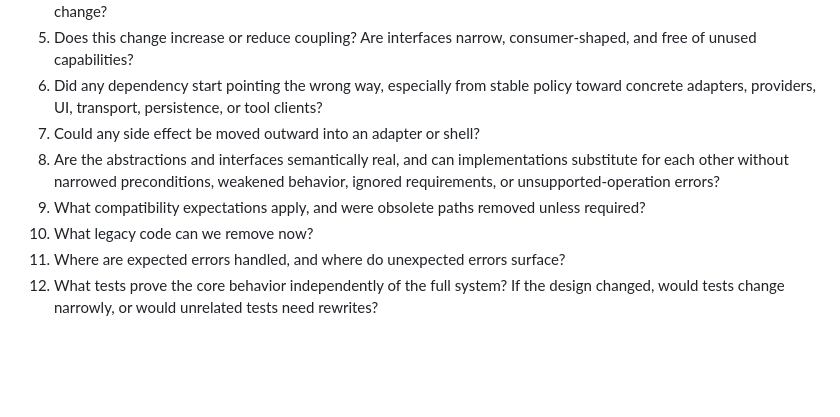
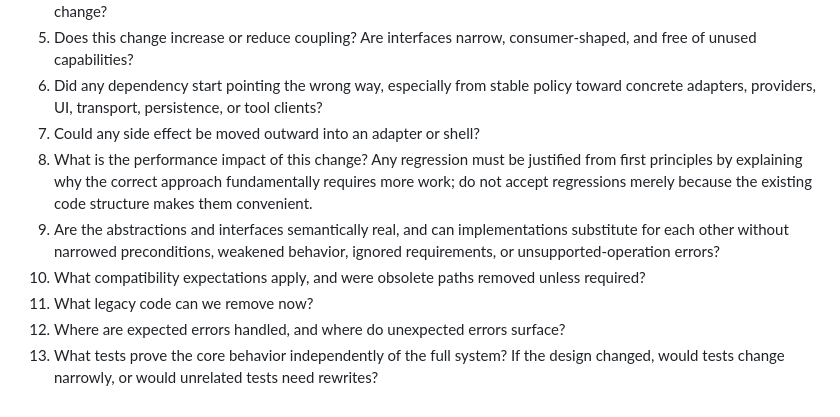
Before and after one commit to alendit/e, a Markdown page: AGENTS.md, the part around the change. Drawn GitHub-style; blank space fills up the shorter version.

Commit message:
docs: require performance impact review

```diff
--- a/AGENTS.md
+++ b/AGENTS.md
@@ -70,8 +70,9 @@ For design-sensitive changes, add these review questions in the final note, PR d
 5. Does this change increase or reduce coupling? Are interfaces narrow, consumer-shaped, and free of unused capabilities?
 6. Did any dependency start pointing the wrong way, especially from stable policy toward concrete adapters, providers, UI, transport, persistence, or tool clients?
 7. Could any side effect be moved outward into an adapter or shell?
-8. Are the abstractions and interfaces semantically real, and can implementations substitute for each other without narrowed preconditions, weakened behavior, ignored requirements, or unsupported-operation errors?
-9. What compatibility expectations apply, and were obsolete paths removed unless required?
-10. What legacy code can we remove now?
-11. Where are expected errors handled, and where do unexpected errors surface?
-12. What tests prove the core behavior independently of the full system? If the design changed, would tests change narrowly, or would unrelated tests need rewrites?
+8. What is the performance impact of this change? Any regression must be justified from first principles by explaining why the correct approach fundamentally requires more work; do not accept regressions merely because the existing code structure makes them convenient.
+9. Are the abstractions and interfaces semantically real, and can implementations substitute for each other without narrowed preconditions, weakened behavior, ignored requirements, or unsupported-operation errors?
+10. What compatibility expectations apply, and were obsolete paths removed unless required?
+11. What legacy code can we remove now?
+12. Where are expected errors handled, and where do unexpected errors surface?
+13. What tests prove the core behavior independently of the full system? If the design changed, would tests change narrowly, or would unrelated tests need rewrites?
```
